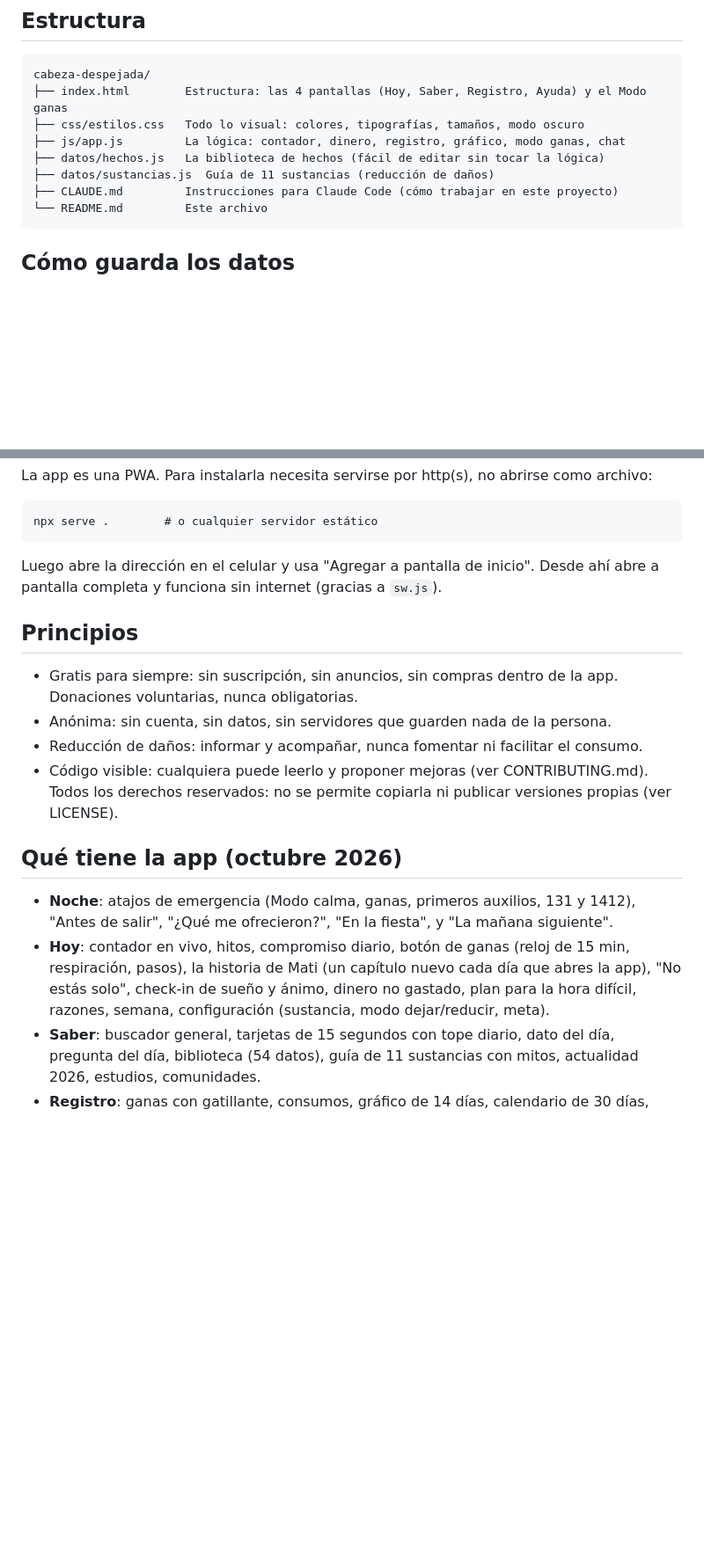
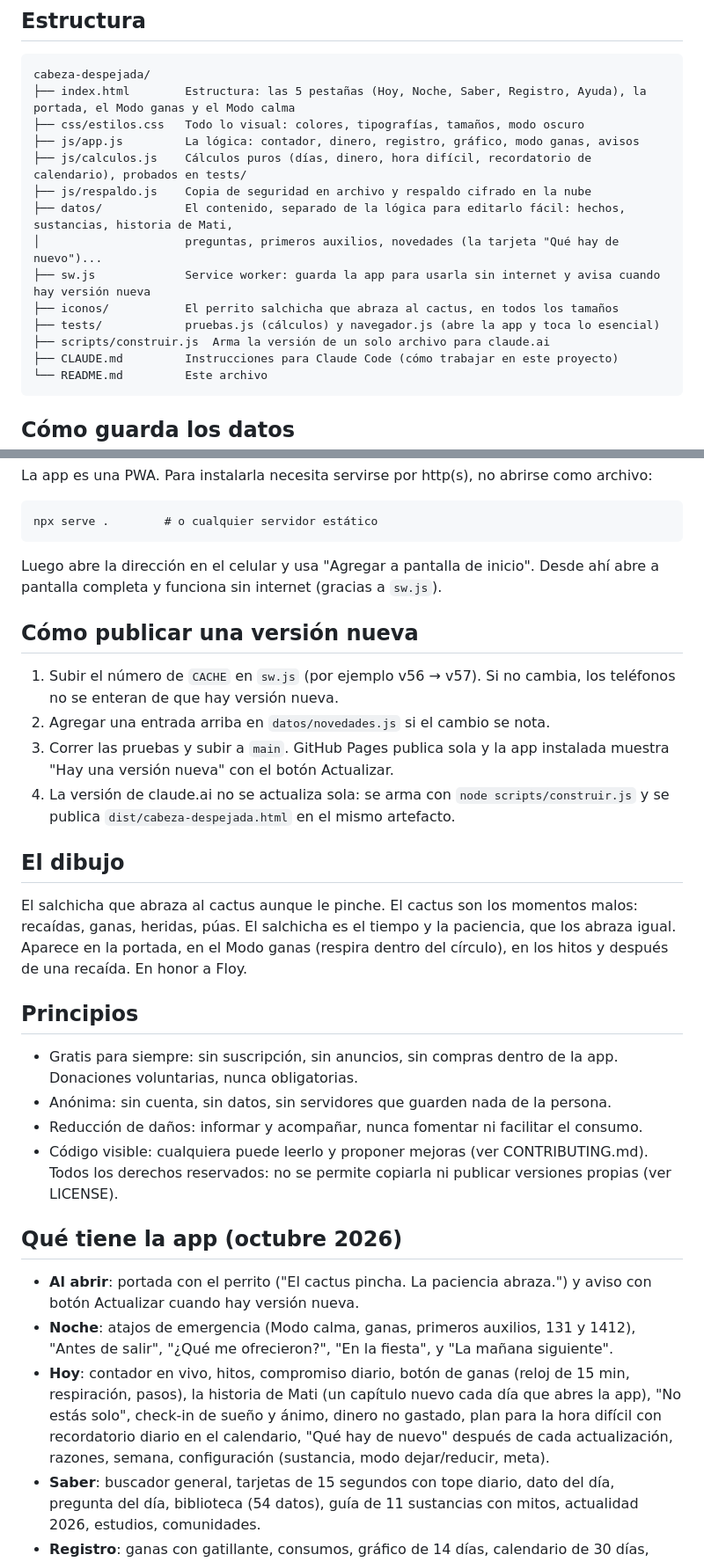
Before and after one commit to luiskoops-source/cabeza-despejada, a Markdown page: README.md, 2 parts joined by grey strips. Shown at 88% size. Drawn GitHub-style; blank space fills up the shorter version.

Commit message:
README al día: estructura, cómo publicar, el significado del dibujo y lo nuevo
Co-Authored-By: Claude Opus 5.5 <noreply@anthropic.com>
Claude-Session: https://claude.ai/code/session_019smx5z3FxsBS4QuxpyyBSV

````diff
--- a/README.md
+++ b/README.md
@@ -10,11 +10,17 @@ Doble clic en `index.html`. Funciona sin servidor ni instalación.
 
 ```
 cabeza-despejada/
-├── index.html        Estructura: las 4 pantallas (Hoy, Saber, Registro, Ayuda) y el Modo ganas
+├── index.html        Estructura: las 5 pestañas (Hoy, Noche, Saber, Registro, Ayuda), la portada, el Modo ganas y el Modo calma
 ├── css/estilos.css   Todo lo visual: colores, tipografías, tamaños, modo oscuro
-├── js/app.js         La lógica: contador, dinero, registro, gráfico, modo ganas, chat
-├── datos/hechos.js   La biblioteca de hechos (fácil de editar sin tocar la lógica)
-├── datos/sustancias.js  Guía de 11 sustancias (reducción de daños)
+├── js/app.js         La lógica: contador, dinero, registro, gráfico, modo ganas, avisos
+├── js/calculos.js    Cálculos puros (días, dinero, hora difícil, recordatorio de calendario), probados en tests/
+├── js/respaldo.js    Copia de seguridad en archivo y respaldo cifrado en la nube
+├── datos/            El contenido, separado de la lógica para editarlo fácil: hechos, sustancias, historia de Mati,
+│                     preguntas, primeros auxilios, novedades (la tarjeta "Qué hay de nuevo")...
+├── sw.js             Service worker: guarda la app para usarla sin internet y avisa cuando hay versión nueva
+├── iconos/           El perrito salchicha que abraza al cactus, en todos los tamaños
+├── tests/            pruebas.js (cálculos) y navegador.js (abre la app y toca lo esencial)
+├── scripts/construir.js  Arma la versión de un solo archivo para claude.ai
 ├── CLAUDE.md         Instrucciones para Claude Code (cómo trabajar en este proyecto)
 └── README.md         Este archivo
 ```
@@ -54,6 +60,17 @@ npx serve .        # o cualquier servidor estático
 
 Luego abre la dirección en el celular y usa "Agregar a pantalla de inicio". Desde ahí abre a pantalla completa y funciona sin internet (gracias a `sw.js`).
 
+## Cómo publicar una versión nueva
+
+1. Subir el número de `CACHE` en `sw.js` (por ejemplo v56 → v57). Si no cambia, los teléfonos no se enteran de que hay versión nueva.
+2. Agregar una entrada arriba en `datos/novedades.js` si el cambio se nota.
+3. Correr las pruebas y subir a `main`. GitHub Pages publica sola y la app instalada muestra "Hay una versión nueva" con el botón Actualizar.
+4. La versión de claude.ai no se actualiza sola: se arma con `node scripts/construir.js` y se publica `dist/cabeza-despejada.html` en el mismo artefacto.
+
+## El dibujo
+
+El salchicha que abraza al cactus aunque le pinche. El cactus son los momentos malos: recaídas, ganas, heridas, púas. El salchicha es el tiempo y la paciencia, que los abraza igual. Aparece en la portada, en el Modo ganas (respira dentro del círculo), en los hitos y después de una recaída. En honor a Floy.
+
 ## Principios
 
 - Gratis para siempre: sin suscripción, sin anuncios, sin compras dentro de la app. Donaciones voluntarias, nunca obligatorias.
@@ -63,8 +80,9 @@ Luego abre la dirección en el celular y usa "Agregar a pantalla de inicio". Des
 
 ## Qué tiene la app (octubre 2026)
 
+- **Al abrir**: portada con el perrito ("El cactus pincha. La paciencia abraza.") y aviso con botón Actualizar cuando hay versión nueva.
 - **Noche**: atajos de emergencia (Modo calma, ganas, primeros auxilios, 131 y 1412), "Antes de salir", "¿Qué me ofrecieron?", "En la fiesta", y "La mañana siguiente".
-- **Hoy**: contador en vivo, hitos, compromiso diario, botón de ganas (reloj de 15 min, respiración, pasos), la historia de Mati (un capítulo nuevo cada día que abres la app), "No estás solo", check-in de sueño y ánimo, dinero no gastado, plan para la hora difícil, razones, semana, configuración (sustancia, modo dejar/reducir, meta).
+- **Hoy**: contador en vivo, hitos, compromiso diario, botón de ganas (reloj de 15 min, respiración, pasos), la historia de Mati (un capítulo nuevo cada día que abres la app), "No estás solo", check-in de sueño y ánimo, dinero no gastado, plan para la hora difícil con recordatorio diario en el calendario, "Qué hay de nuevo" después de cada actualización, razones, semana, configuración (sustancia, modo dejar/reducir, meta).
 - **Saber**: buscador general, tarjetas de 15 segundos con tope diario, dato del día, pregunta del día, biblioteca (54 datos), guía de 11 sustancias con mitos, actualidad 2026, estudios, comunidades.
 - **Registro**: ganas con gatillante, consumos, gráfico de 14 días, calendario de 30 días, patrones (gatillante, hora pico, sueño vs ganas), respaldo.
 - **Ayuda**: 1412, 131, Salud Responde, primeros auxilios paso a paso (6 situaciones), paranoia, privacidad y PIN, compartir, acerca de y política de privacidad.
````
Also changed, not shown: other parts of README.md (+1 -1 lines).
